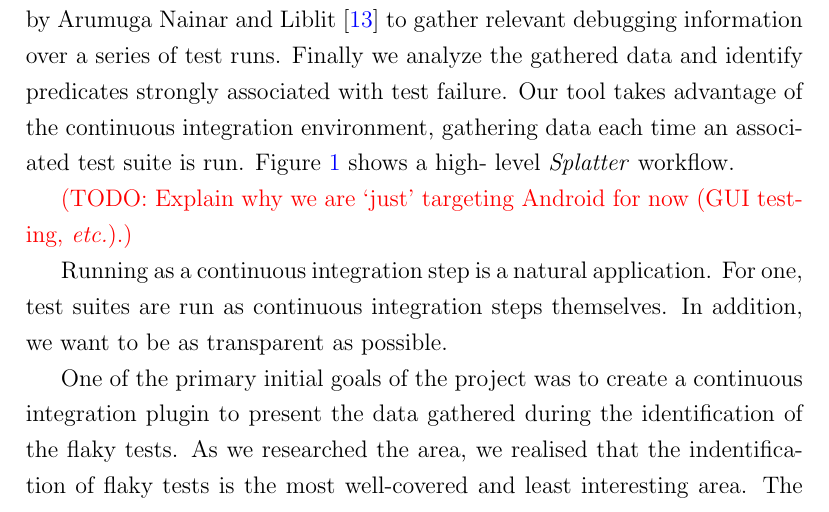
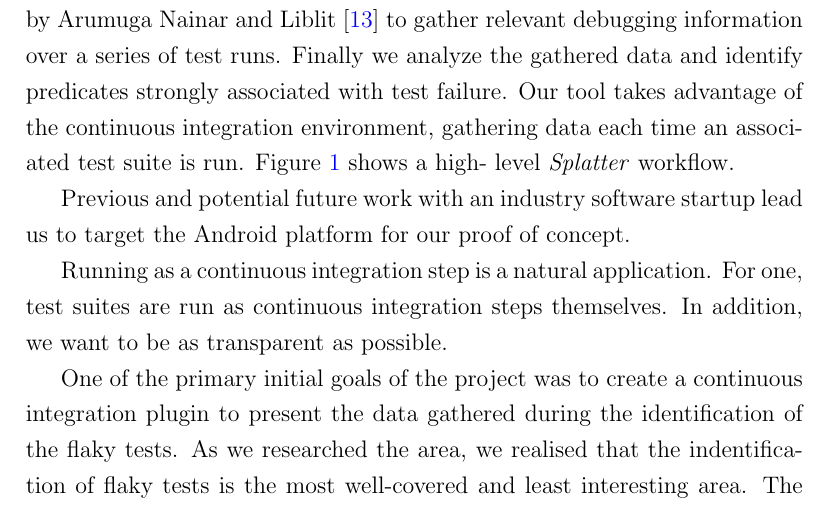
Before and after one commit to MorrisonCole/heisentest-report, a LaTeX document (paper.tex, which reads intro.tex): part of page 6 of 61, cut so that both start at the same text. Compiled offline with pdfLaTeX.

Commit message:
Tackled 'Android justification' TODO

```diff
--- a/intro.tex
+++ b/intro.tex
@@ -60,8 +60,8 @@ advantage of the continuous integration environment, gathering data each time an
 associated test suite is run. Figure \ref{fig:developer_workflow} shows a high-
 level \splatter workflow.
 
-\todo{Explain why we are ‘just’ targeting Android for now (GUI testing,
-\etc).}
+Previous and potential future work with an industry software startup lead us to
+target the Android platform for our proof of concept.
 
 \begin{figure}[h]
 
```
